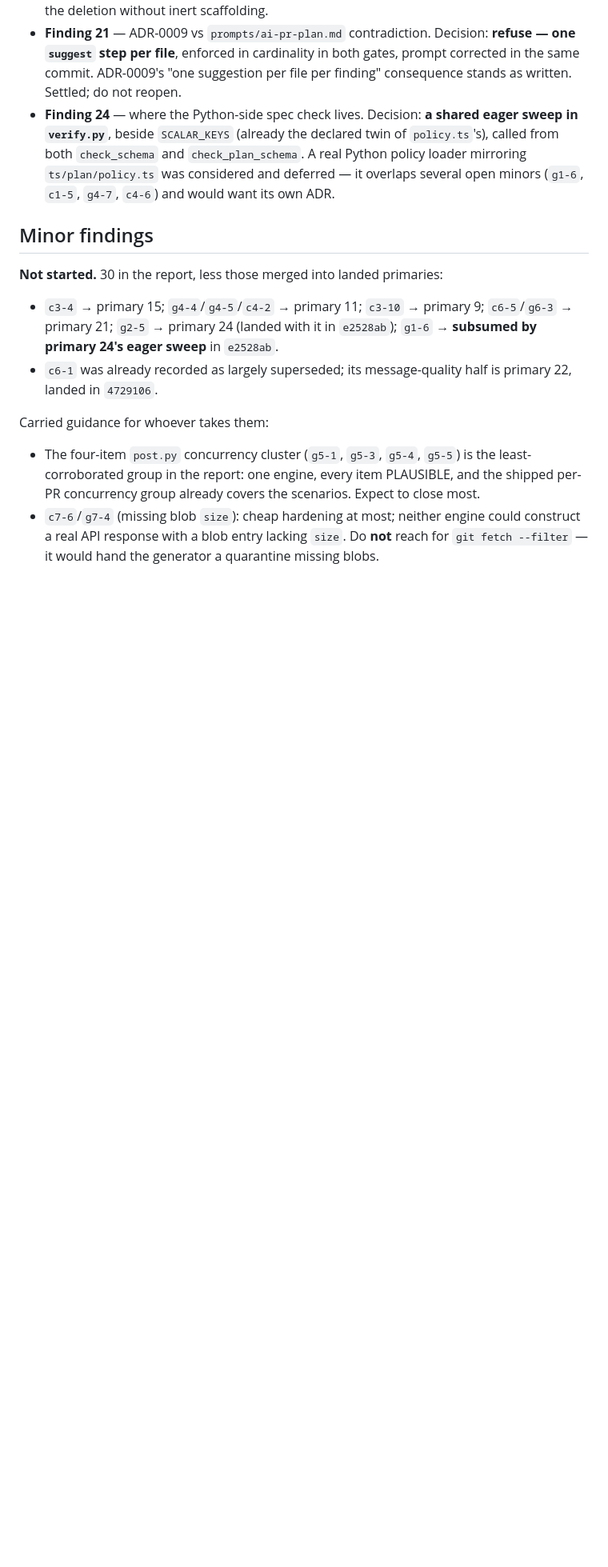
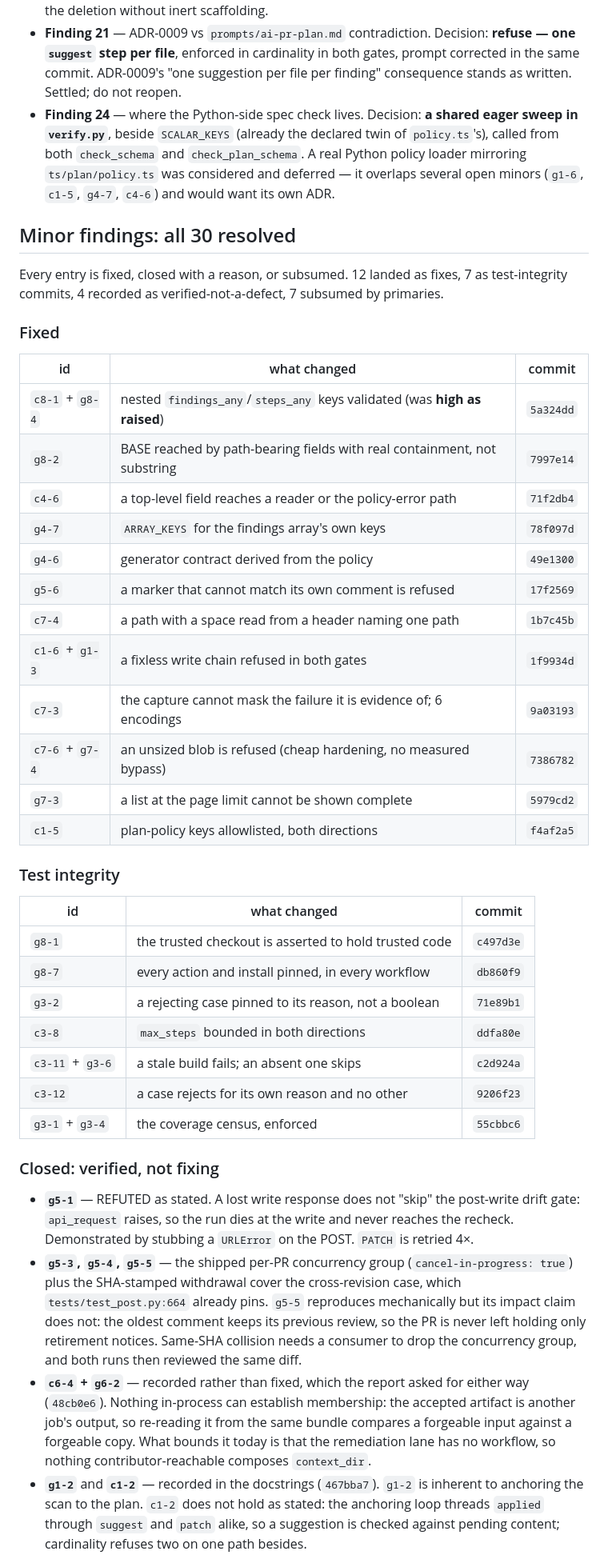
Before and after one commit to svozza/aceiro, a Markdown page: REMEDIATION_STATUS_3bc6c69.md, the part around one of its changes. Shown at 80% size. GitHub-like rendering; blank space fills up the shorter version.

Commit message:
docs: record the minor findings' outcomes and the premise corrections in them
All 30 minor findings are resolved: 12 fixed, 7 test-integrity commits, 4 closed as
verified-not-a-defect with the reasoning, 7 subsumed by primaries. Each carries its
commit so the next session does not re-derive which is which.

Five more premise corrections, recorded because the report states them otherwise:
g5-1 is refuted (a lost write RAISES, so the drift gate is never reached rather
than skipped), g5-5 reproduces but leaves the previous review visible, c1-2's
stated location still admits the shape while cardinality refuses it, c3-8's stated
precondition was wrong, and c3-12's named mutation was already caught while the
real gap was elsewhere.

Verification block updated, including the differential's growth from 37 to 97 and
why, and the new requirement to build first -- the corpus now fails on a stale
dist/ instead of testing last week's prover.

```diff
--- a/REMEDIATION_STATUS_3bc6c69.md
+++ b/REMEDIATION_STATUS_3bc6c69.md
@@ -77,21 +77,58 @@ re-derive them:
   policy loader mirroring `ts/plan/policy.ts` was considered and deferred — it overlaps
   several open minors (`g1-6`, `c1-5`, `g4-7`, `c4-6`) and would want its own ADR.
 
-## Minor findings
+## Minor findings: all 30 resolved
 
-**Not started.** 30 in the report, less those merged into landed primaries:
+Every entry is fixed, closed with a reason, or subsumed. 12 landed as fixes, 7 as
+test-integrity commits, 4 recorded as verified-not-a-defect, 7 subsumed by primaries.
 
-- `c3-4` → primary 15; `g4-4`/`g4-5`/`c4-2` → primary 11; `c3-10` → primary 9;
-  `c6-5`/`g6-3` → primary 21; `g2-5` → primary 24 (landed with it in `e2528ab`);
-  `g1-6` → **subsumed by primary 24's eager sweep** in `e2528ab`.
-- `c6-1` was already recorded as largely superseded; its message-quality half is
-  primary 22, landed in `4729106`.
+### Fixed
 
-Carried guidance for whoever takes them:
+| id | what changed | commit |
+|---|---|---|
+| `c8-1` + `g8-4` | nested `findings_any`/`steps_any` keys validated (was **high as raised**) | `5a324dd` |
+| `g8-2` | BASE reached by path-bearing fields with real containment, not substring | `7997e14` |
+| `c4-6` | a top-level field reaches a reader or the policy-error path | `71f2db4` |
+| `g4-7` | `ARRAY_KEYS` for the findings array's own keys | `78f097d` |
+| `g4-6` | generator contract derived from the policy | `49e1300` |
+| `g5-6` | a marker that cannot match its own comment is refused | `17f2569` |
+| `c7-4` | a path with a space read from a header naming one path | `1b7c45b` |
+| `c1-6` + `g1-3` | a fixless write chain refused in both gates | `1f9934d` |
+| `c7-3` | the capture cannot mask the failure it is evidence of; 6 encodings | `9a03193` |
+| `c7-6` + `g7-4` | an unsized blob is refused (cheap hardening, no measured bypass) | `7386782` |
+| `g7-3` | a list at the page limit cannot be shown complete | `5979cd2` |
+| `c1-5` | plan-policy keys allowlisted, both directions | `f4af2a5` |
 
-- The four-item `post.py` concurrency cluster (`g5-1`, `g5-3`, `g5-4`, `g5-5`) is the
-  least-corroborated group in the report: one engine, every item PLAUSIBLE, and the
-  shipped per-PR concurrency group already covers the scenarios. Expect to close most.
-- `c7-6`/`g7-4` (missing blob `size`): cheap hardening at most; neither engine could
-  construct a real API response with a blob entry lacking `size`. Do **not** reach for
-  `git fetch --filter` — it would hand the generator a quarantine missing blobs.
+### Test integrity
+
+| id | what changed | commit |
+|---|---|---|
+| `g8-1` | the trusted checkout is asserted to hold trusted code | `c497d3e` |
+| `g8-7` | every action and install pinned, in every workflow | `db860f9` |
+| `g3-2` | a rejecting case pinned to its reason, not a boolean | `71e89b1` |
+| `c3-8` | `max_steps` bounded in both directions | `ddfa80e` |
+| `c3-11` + `g3-6` | a stale build fails; an absent one skips | `c2d924a` |
+| `c3-12` | a case rejects for its own reason and no other | `9206f23` |
+| `g3-1` + `g3-4` | the coverage census, enforced | `55cbbc6` |
+
+### Closed: verified, not fixing
+
+- **`g5-1`** — REFUTED as stated. A lost write response does not "skip" the post-write
+  drift gate: `api_request` raises, so the run dies at the write and never reaches the
+  recheck. Demonstrated by stubbing a `URLError` on the POST. `PATCH` is retried 4×.
+- **`g5-3`, `g5-4`, `g5-5`** — the shipped per-PR concurrency group
+  (`cancel-in-progress: true`) plus the SHA-stamped withdrawal cover the cross-revision
+  case, which `tests/test_post.py:664` already pins. `g5-5` reproduces mechanically but
+  its impact claim does not: the oldest comment keeps its previous review, so the PR is
+  never left holding only retirement notices. Same-SHA collision needs a consumer to drop
+  the concurrency group, and both runs then reviewed the same diff.
+- **`c6-4` + `g6-2`** — recorded rather than fixed, which the report asked for either way
+  (`48cb0e6`). Nothing in-process can establish membership: the accepted artifact is
+  another job's output, so re-reading it from the same bundle compares a forgeable input
+  against a forgeable copy. What bounds it today is that the remediation lane has no
+  workflow, so nothing contributor-reachable composes `context_dir`.
+- **`g1-2`** and **`c1-2`** — recorded in the docstrings (`467bba7`). `g1-2` is inherent
+  to anchoring the scan to the plan. `c1-2` does not hold as stated: the anchoring loop
+  threads `applied` through `suggest` and `patch` alike, so a suggestion is checked
+  against pending content; cardinality refuses two on one path besides.
+
```
Also changed, not shown: other parts of REMEDIATION_STATUS_3bc6c69.md (+35 -6 lines).
